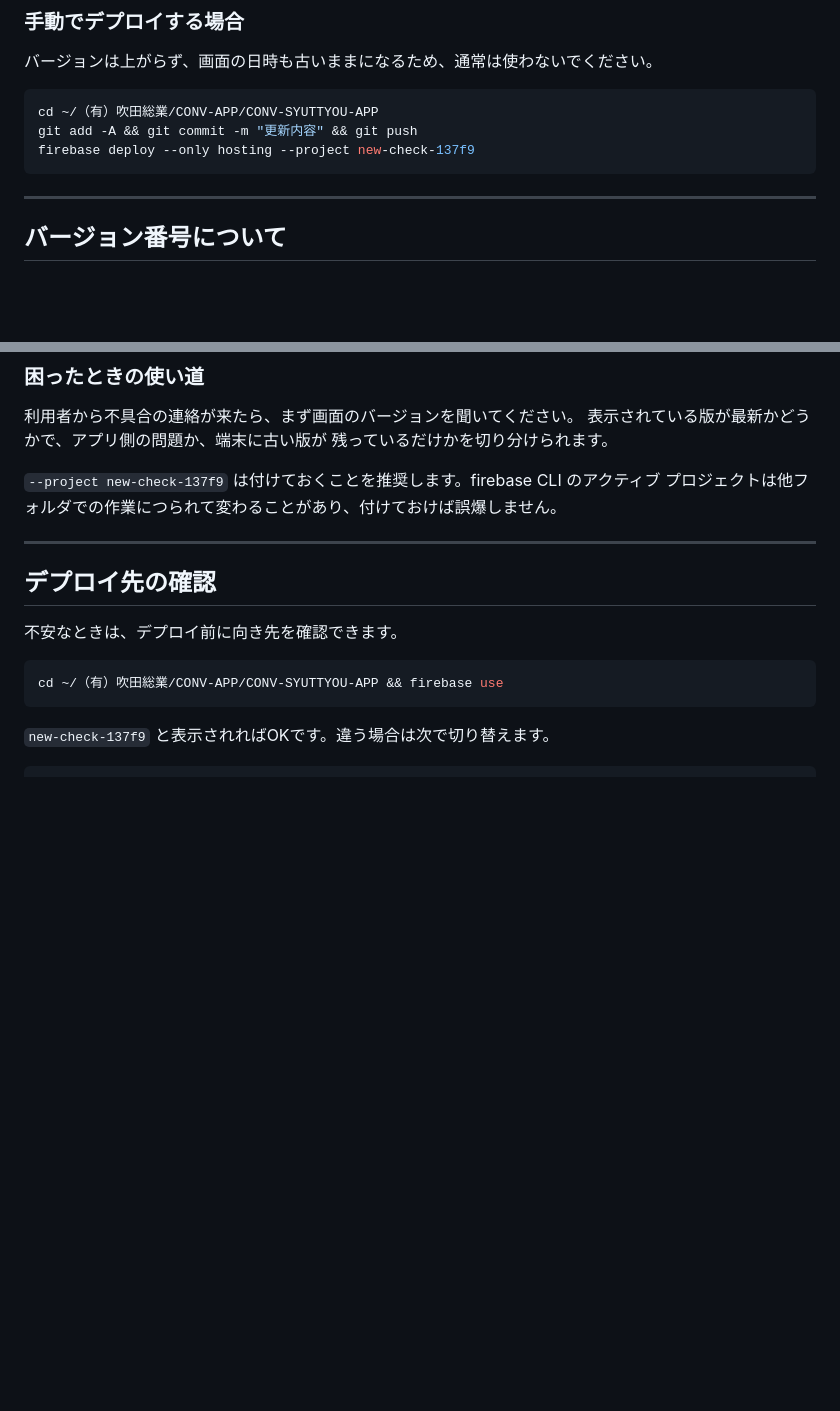
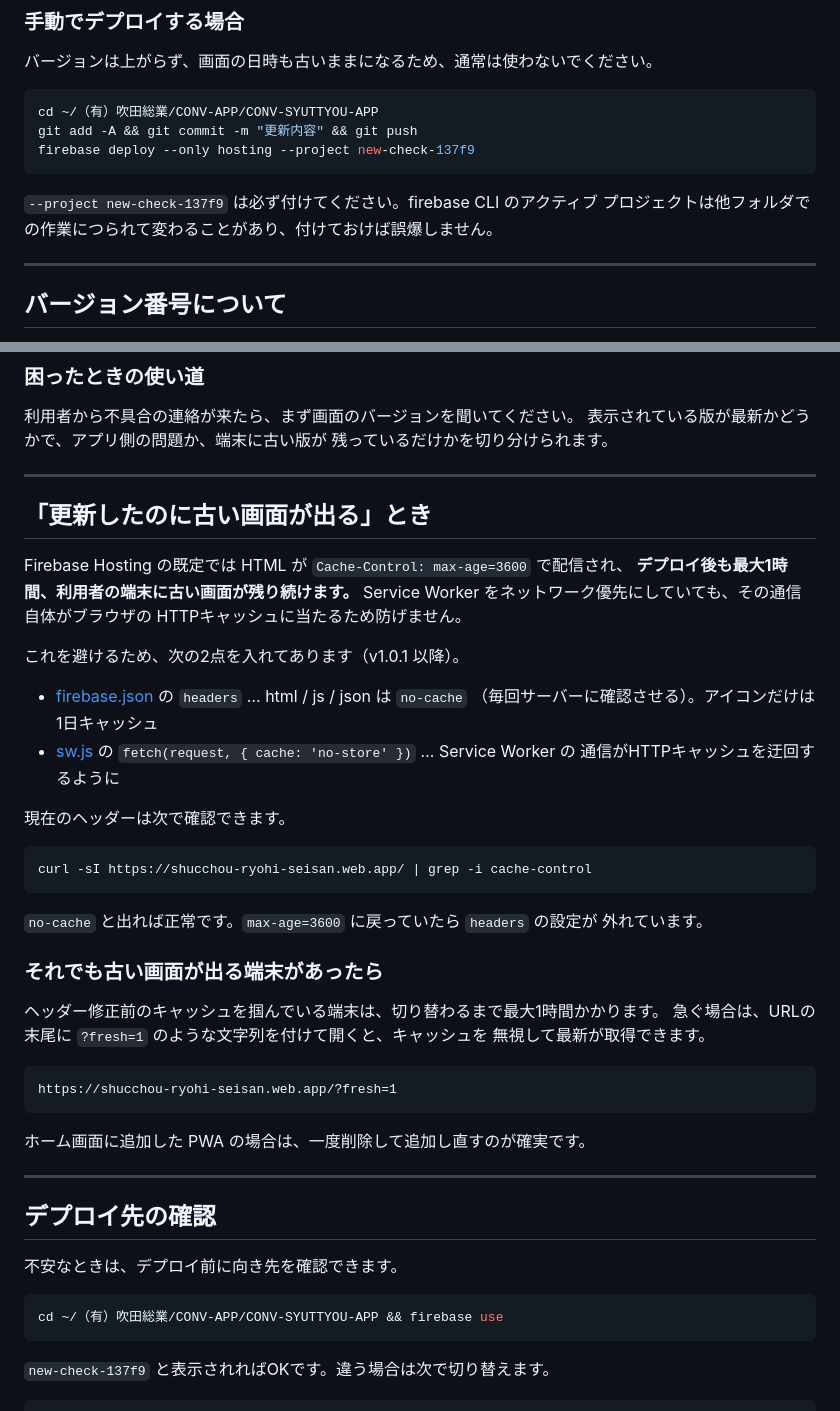
Before and after one commit to fkt78/FKT-SRK-APP, a Markdown page: デプロイ手順.md, 2 parts joined by grey strips. Rendered like a GitHub page; blank space fills up the shorter version.

Commit message:
キャッシュ対策の経緯と対処を手順書に追記
.md はホスティング対象外のためデプロイは不要。

Co-Authored-By: Claude Opus 5 <noreply@anthropic.com>

````diff
--- a/デプロイ手順.md
+++ b/デプロイ手順.md
@@ -58,6 +58,9 @@ git add -A && git commit -m "更新内容" && git push
 firebase deploy --only hosting --project new-check-137f9
 ```
 
+`--project new-check-137f9` は必ず付けてください。firebase CLI のアクティブ
+プロジェクトは他フォルダでの作業につられて変わることがあり、付けておけば誤爆しません。
+
 ---
 
 ## バージョン番号について
@@ -99,8 +102,42 @@ const DEPLOYED_AT = '未デプロイ';
 表示されている版が最新かどうかで、アプリ側の問題か、端末に古い版が
 残っているだけかを切り分けられます。
 
-`--project new-check-137f9` は付けておくことを推奨します。firebase CLI のアクティブ
-プロジェクトは他フォルダでの作業につられて変わることがあり、付けておけば誤爆しません。
+---
+
+## 「更新したのに古い画面が出る」とき
+
+Firebase Hosting の既定では HTML が `Cache-Control: max-age=3600` で配信され、
+**デプロイ後も最大1時間、利用者の端末に古い画面が残り続けます。**
+Service Worker をネットワーク優先にしていても、その通信自体がブラウザの
+HTTPキャッシュに当たるため防げません。
+
+これを避けるため、次の2点を入れてあります（v1.0.1 以降）。
+
+- [firebase.json](firebase.json) の `headers` … html / js / json は `no-cache`
+  （毎回サーバーに確認させる）。アイコンだけは1日キャッシュ
+- [sw.js](sw.js) の `fetch(request, { cache: 'no-store' })` … Service Worker の
+  通信がHTTPキャッシュを迂回するように
+
+現在のヘッダーは次で確認できます。
+
+```bash
+curl -sI https://shucchou-ryohi-seisan.web.app/ | grep -i cache-control
+```
+
+`no-cache` と出れば正常です。`max-age=3600` に戻っていたら `headers` の設定が
+外れています。
+
+### それでも古い画面が出る端末があったら
+
+ヘッダー修正前のキャッシュを掴んでいる端末は、切り替わるまで最大1時間かかります。
+急ぐ場合は、URLの末尾に `?fresh=1` のような文字列を付けて開くと、キャッシュを
+無視して最新が取得できます。
+
+```
+https://shucchou-ryohi-seisan.web.app/?fresh=1
+```
+
+ホーム画面に追加した PWA の場合は、一度削除して追加し直すのが確実です。
 
 ---
 
````
